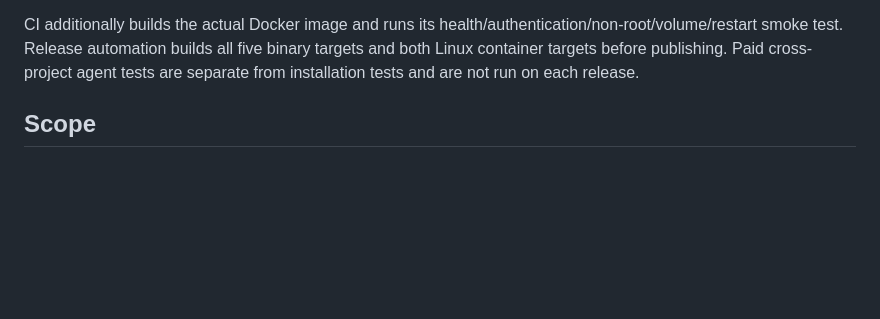
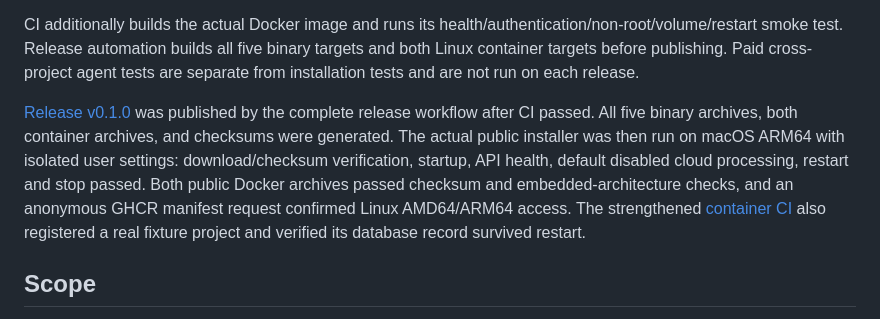
Before and after one commit to jakecyr/stalemate, a Markdown page: docs/validation.md, the part around the change. Drawn GitHub-style; blank space fills up the shorter version.

```diff
--- a/docs/validation.md
+++ b/docs/validation.md
@@ -49,6 +49,8 @@ GitHub Actions runs the Go race suite with a disposable PostgreSQL 17 service, b
 
 CI additionally builds the actual Docker image and runs its health/authentication/non-root/volume/restart smoke test. Release automation builds all five binary targets and both Linux container targets before publishing. Paid cross-project agent tests are separate from installation tests and are not run on each release.
 
+[Release v0.1.0](https://github.com/jakecyr/stalemate/releases/tag/v0.1.0) was published by the complete release workflow after CI passed. All five binary archives, both container archives, and checksums were generated. The actual public installer was then run on macOS ARM64 with isolated user settings: download/checksum verification, startup, API health, default disabled cloud processing, restart and stop passed. Both public Docker archives passed checksum and embedded-architecture checks, and an anonymous GHCR manifest request confirmed Linux AMD64/ARM64 access. The strengthened [container CI](https://github.com/jakecyr/stalemate/actions/runs/39365499402) also registered a real fixture project and verified its database record survived restart.
+
 ## Scope
 
 This validates a local Codex-first service, Go API impact analysis, npm manifest exposure, SQLite persistence, configured model calls, and isolated repair. Claude remains a future source adapter. Real Slack delivery and real external draft PR creation were intentionally not enabled; their webhook/Git/CLI boundaries are tested locally. Multi-tenant authorization, distributed repository execution and ANN vector indexing remain enterprise extensions, as described in [architecture](architecture.md).
```
Also changed, not shown: README.md (+1 -1 lines), docs/operations.md (+2 -2 lines).
